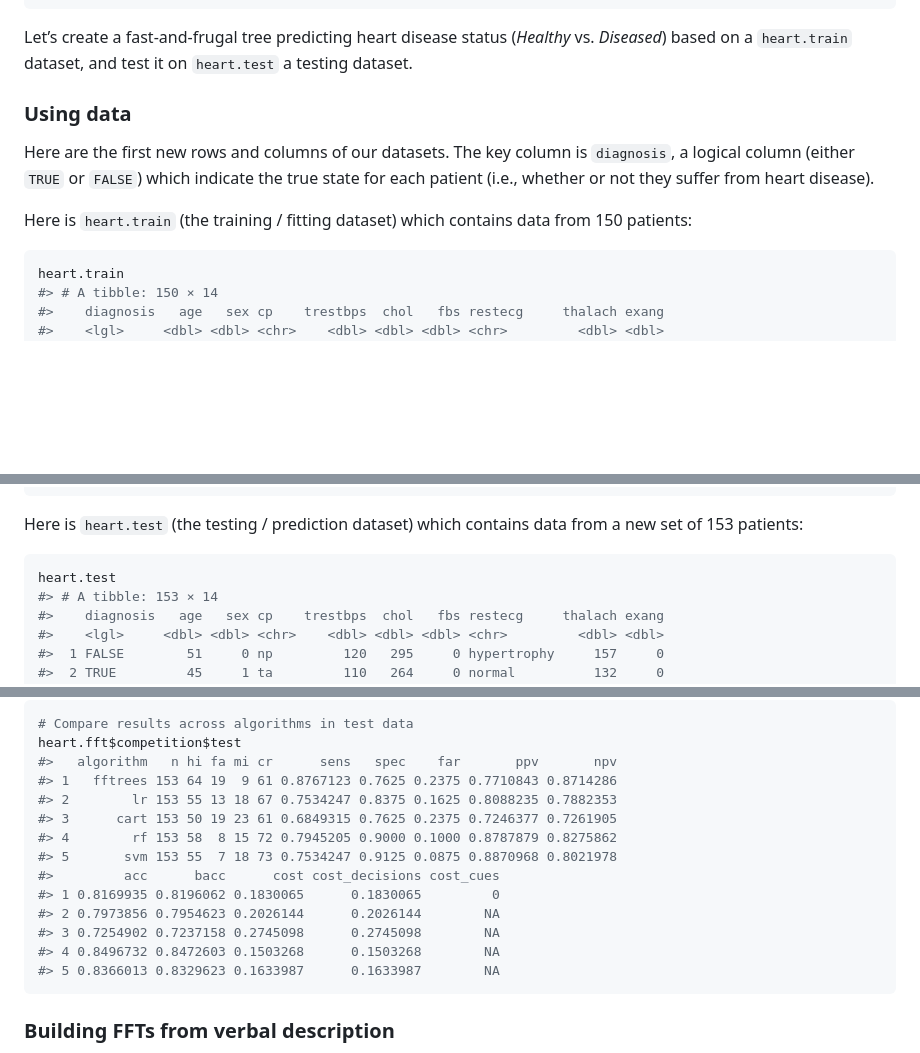
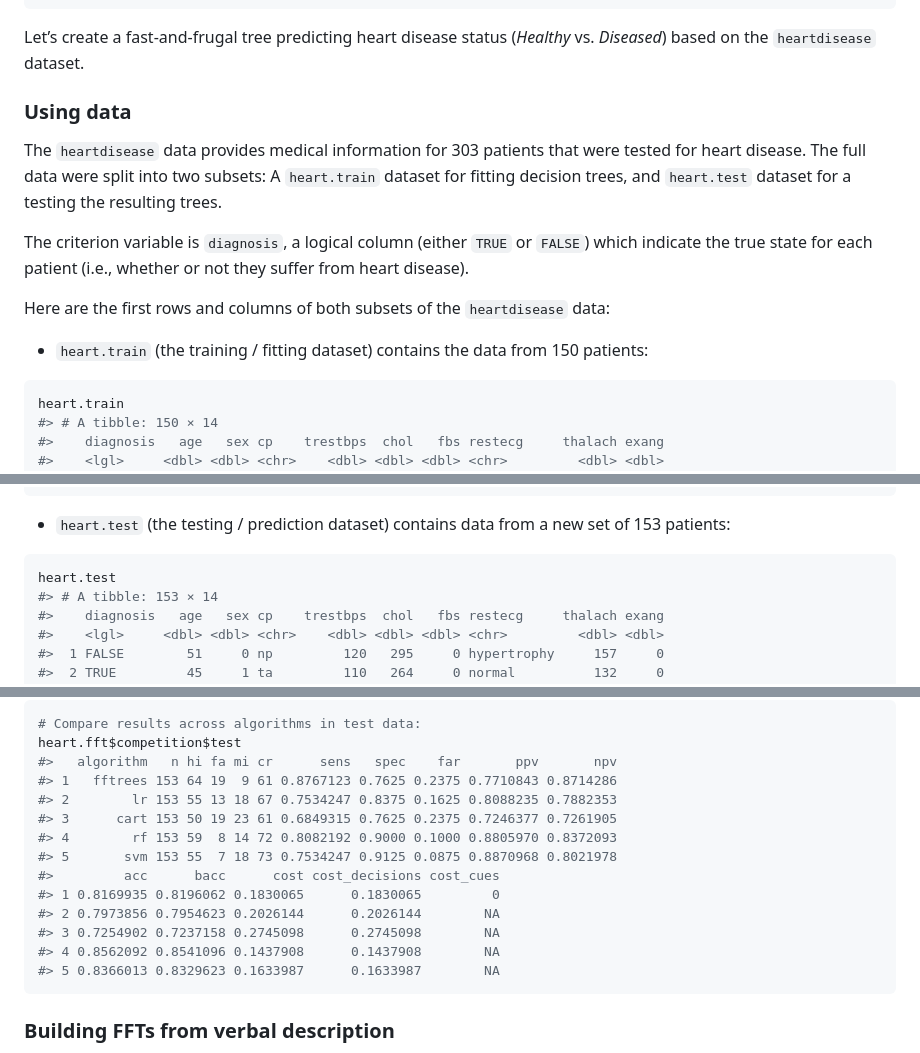
Before and after one commit to ndphillips/FFTrees, a Markdown page: README.md, 3 parts joined by grey strips. GitHub-like rendering; blank space fills up the shorter version.

Commit message:
add set.seed() and minor edits

````diff
--- a/README.md
+++ b/README.md
@@ -49,18 +49,24 @@ library(FFTrees)
 ```
 
 Let’s create a fast-and-frugal tree predicting heart disease status
-(*Healthy* vs. *Diseased*) based on a `heart.train` dataset, and test it
-on `heart.test` a testing dataset.
+(*Healthy* vs. *Diseased*) based on the `heartdisease` dataset.
 
 ### Using data
 
-Here are the first new rows and columns of our datasets. The key column
-is `diagnosis`, a logical column (either `TRUE` or `FALSE`) which
-indicate the true state for each patient (i.e., whether or not they
-suffer from heart disease).
+The `heartdisease` data provides medical information for 303 patients
+that were tested for heart disease. The full data were split into two
+subsets: A `heart.train` dataset for fitting decision trees, and
+`heart.test` dataset for a testing the resulting trees.
 
-Here is `heart.train` (the training / fitting dataset) which contains
-data from 150 patients:
+The criterion variable is `diagnosis`, a logical column (either `TRUE`
+or `FALSE`) which indicate the true state for each patient (i.e.,
+whether or not they suffer from heart disease).
+
+Here are the first rows and columns of both subsets of the
+`heartdisease` data:
+
+-   `heart.train` (the training / fitting dataset) contains the data
+    from 150 patients:
 
 ``` r
 heart.train
@@ -81,8 +87,8 @@ heart.train
 #> #   ca <dbl>, thal <chr>
 ```
 
-Here is `heart.test` (the testing / prediction dataset) which contains
-data from a new set of 153 patients:
+-   `heart.test` (the testing / prediction dataset) contains data from a
+    new set of 153 patients:
 
 ``` r
 heart.test
@@ -157,19 +163,19 @@ plot(heart.fft,
 <img src="man/figures/README-example-heart-1.png" width="80%" style="display: block; margin: auto;" />
 
 ``` r
-# Compare results across algorithms in test data
+# Compare results across algorithms in test data:
 heart.fft$competition$test
 #>   algorithm   n hi fa mi cr      sens   spec    far       ppv       npv
 #> 1   fftrees 153 64 19  9 61 0.8767123 0.7625 0.2375 0.7710843 0.8714286
 #> 2        lr 153 55 13 18 67 0.7534247 0.8375 0.1625 0.8088235 0.7882353
 #> 3      cart 153 50 19 23 61 0.6849315 0.7625 0.2375 0.7246377 0.7261905
-#> 4        rf 153 58  8 15 72 0.7945205 0.9000 0.1000 0.8787879 0.8275862
+#> 4        rf 153 59  8 14 72 0.8082192 0.9000 0.1000 0.8805970 0.8372093
 #> 5       svm 153 55  7 18 73 0.7534247 0.9125 0.0875 0.8870968 0.8021978
 #>         acc      bacc      cost cost_decisions cost_cues
 #> 1 0.8169935 0.8196062 0.1830065      0.1830065         0
 #> 2 0.7973856 0.7954623 0.2026144      0.2026144        NA
 #> 3 0.7254902 0.7237158 0.2745098      0.2745098        NA
-#> 4 0.8496732 0.8472603 0.1503268      0.1503268        NA
+#> 4 0.8562092 0.8541096 0.1437908      0.1437908        NA
 #> 5 0.8366013 0.8329623 0.1633987      0.1633987        NA
 ```
 
````
Also changed, not shown: other parts of README.md (+3 -3 lines), man/figures/README-example-heart-1.png, man/figures/README-example-heart-verbal-1.png, 1 other file.
